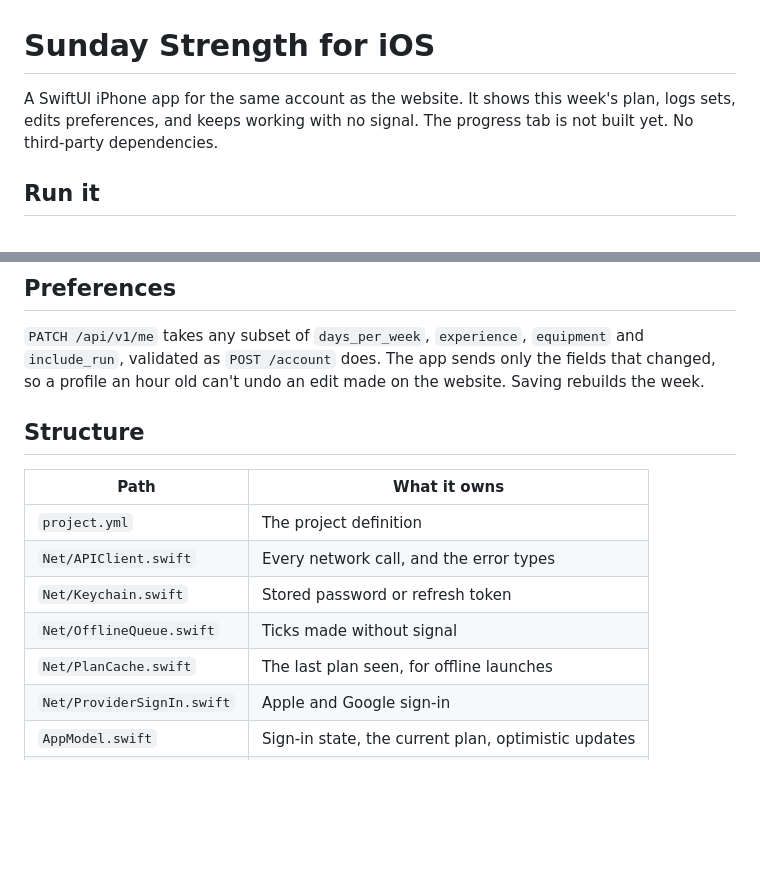
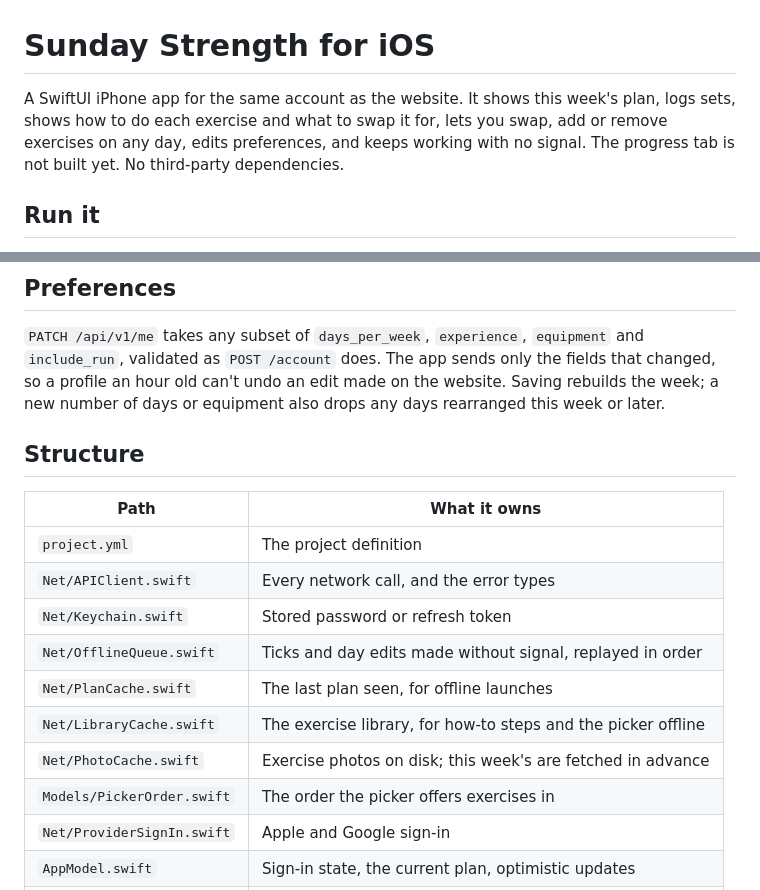
Before and after one commit to dominictatatakis/sunday-strength, a Markdown page: ios/README.md, 2 parts joined by grey strips. Drawn GitHub-style; blank space fills up the shorter version.

Commit message:
Document how-to, swaps and day edits in the iOS app
The README now says the app shows how to do each exercise and lets you
swap, add or remove exercises, lists the new caches and the picker's
ordering, and notes that a new number of days or equipment drops days
rearranged this week or later.

Co-Authored-By: Claude Opus 5.5 <noreply@anthropic.com>
Claude-Session: https://claude.ai/code/session_01BDGZNTiXXiSmKSgsT6tr21

```diff
--- a/ios/README.md
+++ b/ios/README.md
@@ -1,7 +1,8 @@
 # Sunday Strength for iOS
 
-A SwiftUI iPhone app for the same account as the website. It shows this week's plan, logs sets, edits
-preferences, and keeps working with no signal. The progress tab is not built yet. No third-party
+A SwiftUI iPhone app for the same account as the website. It shows this week's plan, logs sets, shows
+how to do each exercise and what to swap it for, lets you swap, add or remove exercises on any day,
+edits preferences, and keeps working with no signal. The progress tab is not built yet. No third-party
 dependencies.
 
 ## Run it
@@ -57,7 +58,8 @@ cd ios && xcodebuild -project SundayStrength.xcodeproj -scheme SundayStrength \
 
 `PATCH /api/v1/me` takes any subset of `days_per_week`, `experience`, `equipment` and `include_run`,
 validated as `POST /account` does. The app sends only the fields that changed, so a profile an hour
-old can't undo an edit made on the website. Saving rebuilds the week.
+old can't undo an edit made on the website. Saving rebuilds the week; a new number of days or
+equipment also drops any days rearranged this week or later.
 
 ## Structure
 
@@ -66,8 +68,11 @@ old can't undo an edit made on the website. Saving rebuilds the week.
 | `project.yml` | The project definition |
 | `Net/APIClient.swift` | Every network call, and the error types |
 | `Net/Keychain.swift` | Stored password or refresh token |
-| `Net/OfflineQueue.swift` | Ticks made without signal |
+| `Net/OfflineQueue.swift` | Ticks and day edits made without signal, replayed in order |
 | `Net/PlanCache.swift` | The last plan seen, for offline launches |
+| `Net/LibraryCache.swift` | The exercise library, for how-to steps and the picker offline |
+| `Net/PhotoCache.swift` | Exercise photos on disk; this week's are fetched in advance |
+| `Models/PickerOrder.swift` | The order the picker offers exercises in |
 | `Net/ProviderSignIn.swift` | Apple and Google sign-in |
 | `AppModel.swift` | Sign-in state, the current plan, optimistic updates |
 | `Views/` | SwiftUI, with no logic beyond formatting |
```
